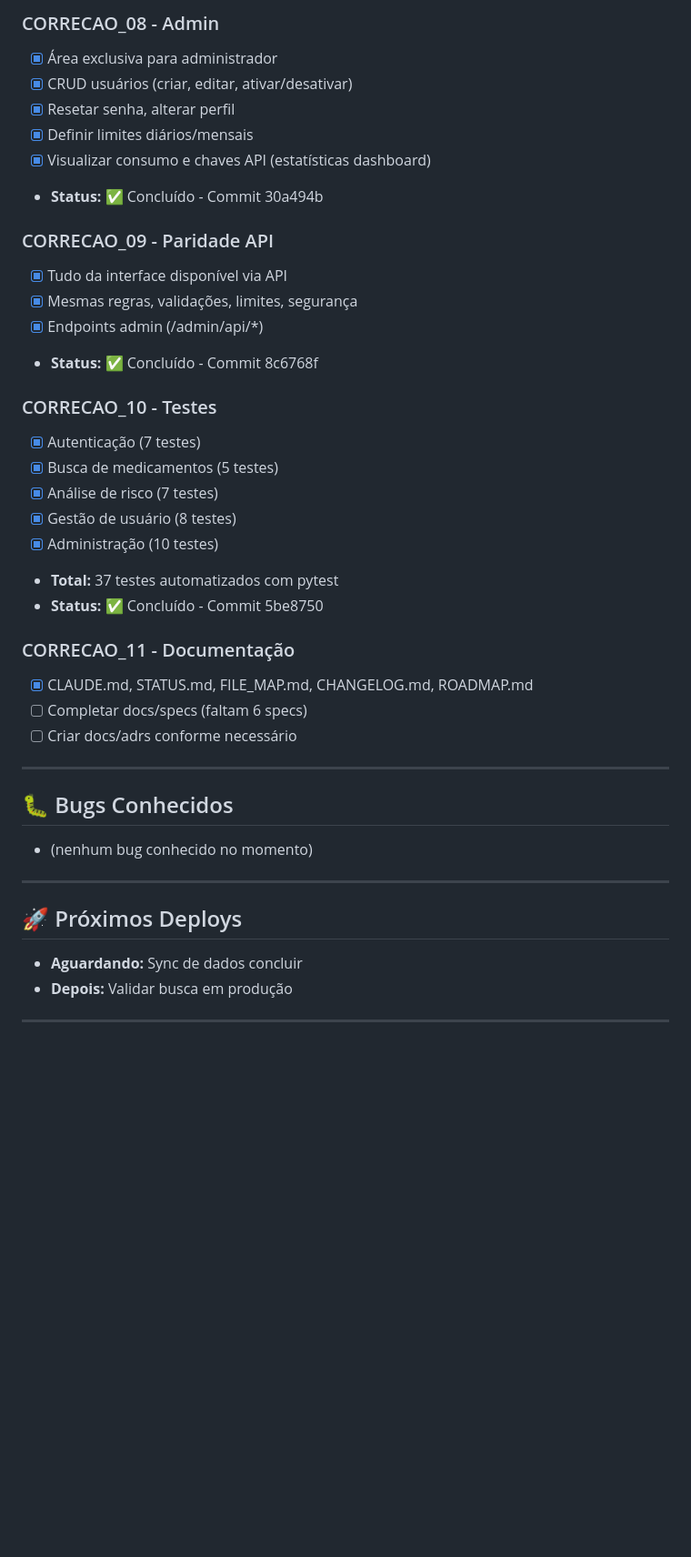
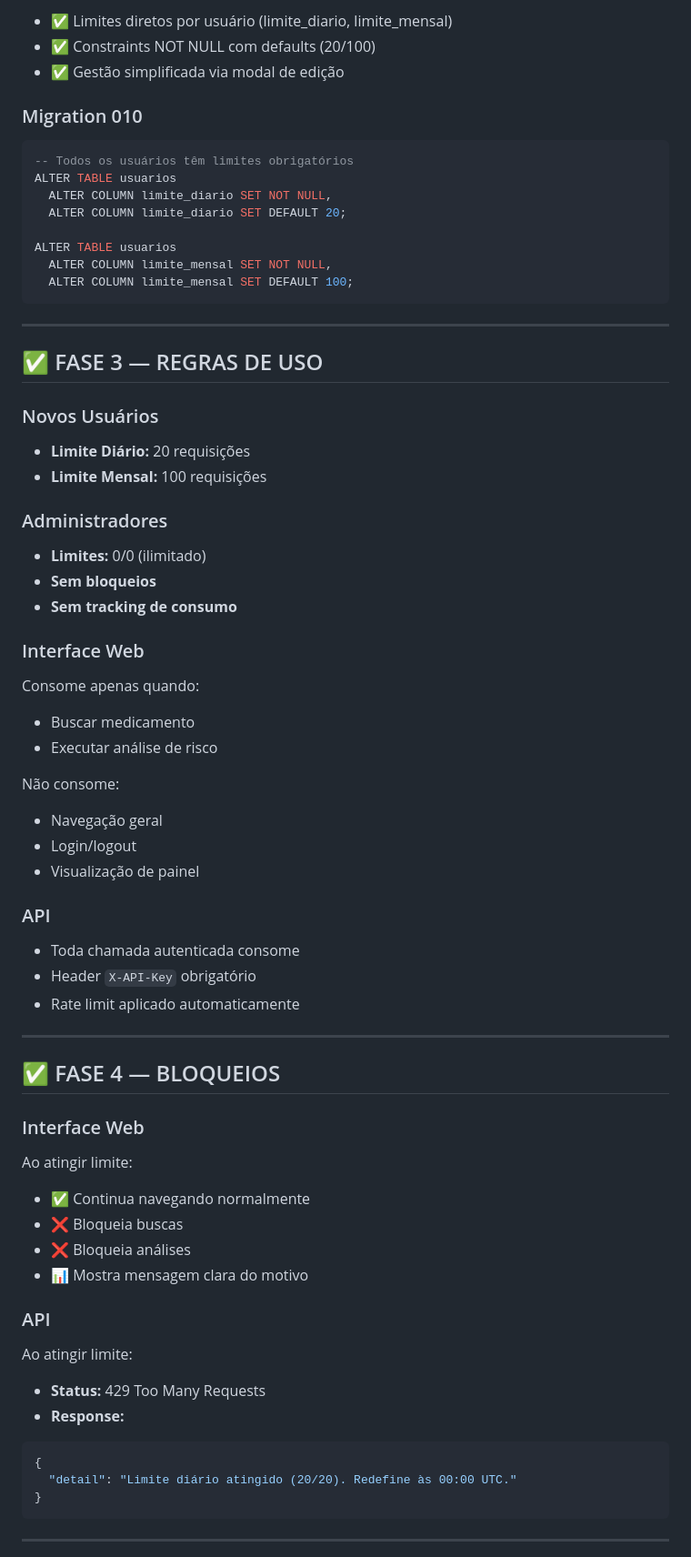
Before and after one commit to MedIdData/medid.data, a Markdown page: STATUS.md, the part around one of its changes. Shown at 91% size. Drawn GitHub-style; blank space fills up the shorter version.

````diff
--- a/STATUS.md
+++ b/STATUS.md
@@ -66,42 +55,75 @@
 
-### CORRECAO_08 - Admin
-- [x] Área exclusiva para administrador
-- [x] CRUD usuários (criar, editar, ativar/desativar)
-- [x] Resetar senha, alterar perfil
-- [x] Definir limites diários/mensais
-- [x] Visualizar consumo e chaves API (estatísticas dashboard)
-- **Status:** ✅ Concluído - Commit 30a494b
+- ✅ Limites diretos por usuário (limite_diario, limite_mensal)
+- ✅ Constraints NOT NULL com defaults (20/100)
+- ✅ Gestão simplificada via modal de edição
 
-### CORRECAO_09 - Paridade API
-- [x] Tudo da interface disponível via API
-- [x] Mesmas regras, validações, limites, segurança
-- [x] Endpoints admin (/admin/api/*)
-- **Status:** ✅ Concluído - Commit 8c6768f
+### Migration 010
 
-### CORRECAO_10 - Testes
-- [x] Autenticação (7 testes)
-- [x] Busca de medicamentos (5 testes)
-- [x] Análise de risco (7 testes)
-- [x] Gestão de usuário (8 testes)
-- [x] Administração (10 testes)
-- **Total:** 37 testes automatizados com pytest
-- **Status:** ✅ Concluído - Commit 5be8750
+```sql
+-- Todos os usuários têm limites obrigatórios
+ALTER TABLE usuarios
+  ALTER COLUMN limite_diario SET NOT NULL,
+  ALTER COLUMN limite_diario SET DEFAULT 20;
 
-### CORRECAO_11 - Documentação
-- [x] CLAUDE.md, STATUS.md, FILE_MAP.md, CHANGELOG.md, ROADMAP.md
-- [ ] Completar docs/specs (faltam 6 specs)
-- [ ] Criar docs/adrs conforme necessário
+ALTER TABLE usuarios
+  ALTER COLUMN limite_mensal SET NOT NULL,
+  ALTER COLUMN limite_mensal SET DEFAULT 100;
+```
 
 ---
 
-## 🐛 Bugs Conhecidos
-- (nenhum bug conhecido no momento)
+## ✅ FASE 3 — REGRAS DE USO
+
+### Novos Usuários
+
+- **Limite Diário:** 20 requisições
+- **Limite Mensal:** 100 requisições
+
+### Administradores
+
+- **Limites:** 0/0 (ilimitado)
+- **Sem bloqueios**
+- **Sem tracking de consumo**
+
+### Interface Web
+
+Consome apenas quando:
+- Buscar medicamento
+- Executar análise de risco
+
+Não consome:
+- Navegação geral
+- Login/logout
+- Visualização de painel
+
+### API
+
+- Toda chamada autenticada consome
+- Header `X-API-Key` obrigatório
+- Rate limit aplicado automaticamente
 
 ---
 
-## 🚀 Próximos Deploys
-- **Aguardando:** Sync de dados concluir
-- **Depois:** Validar busca em produção
+## ✅ FASE 4 — BLOQUEIOS
+
+### Interface Web
+
+Ao atingir limite:
+- ✅ Continua navegando normalmente
+- ❌ Bloqueia buscas
+- ❌ Bloqueia análises
+- 📊 Mostra mensagem clara do motivo
+
+### API
+
+Ao atingir limite:
+- **Status:** 429 Too Many Requests
+- **Response:**
+```json
+{
+  "detail": "Limite diário atingido (20/20). Redefine às 00:00 UTC."
+}
+```
 
 ---
 
````
Also changed, not shown: other parts of STATUS.md (+250 -54 lines).
